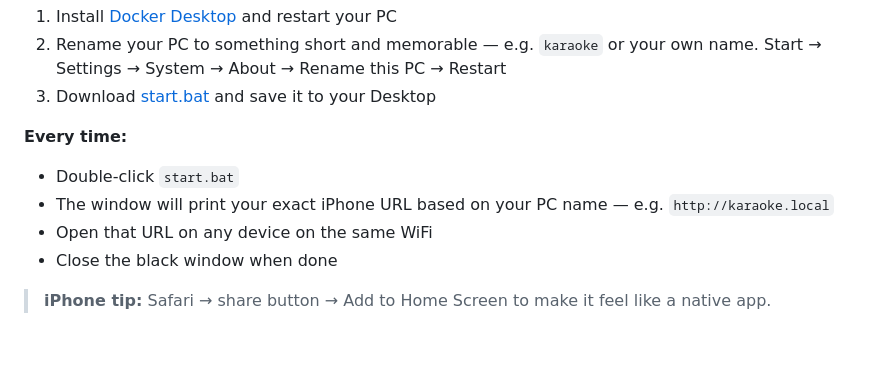
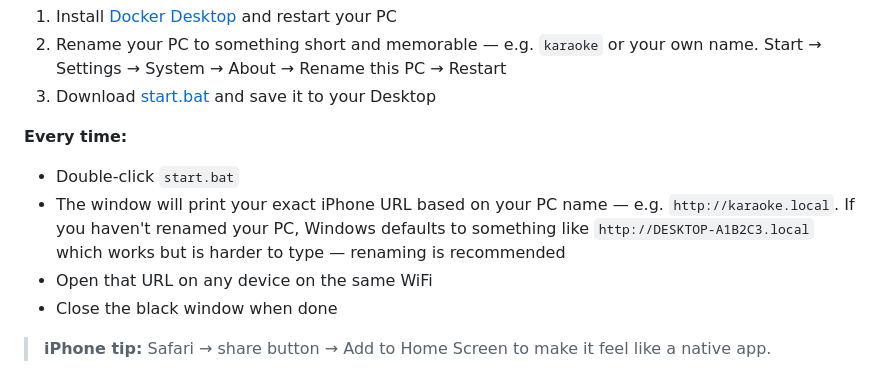
Before and after one commit to siddharthsubramaniam1996/YT_Karaoke_PitchShifter, a Markdown page: README.md, the part around the change. Drawn GitHub-style; blank space fills up the shorter version.

Commit message:
docs: clarify default Windows PC name in README

```diff
--- a/README.md
+++ b/README.md
@@ -29,7 +29,7 @@ No accounts. No subscriptions. No ads.
 
 **Every time:**
 - Double-click `start.bat`
-- The window will print your exact iPhone URL based on your PC name — e.g. `http://karaoke.local`
+- The window will print your exact iPhone URL based on your PC name — e.g. `http://karaoke.local`. If you haven't renamed your PC, Windows defaults to something like `http://DESKTOP-A1B2C3.local` which works but is harder to type — renaming is recommended
 - Open that URL on any device on the same WiFi
 - Close the black window when done
 
```
